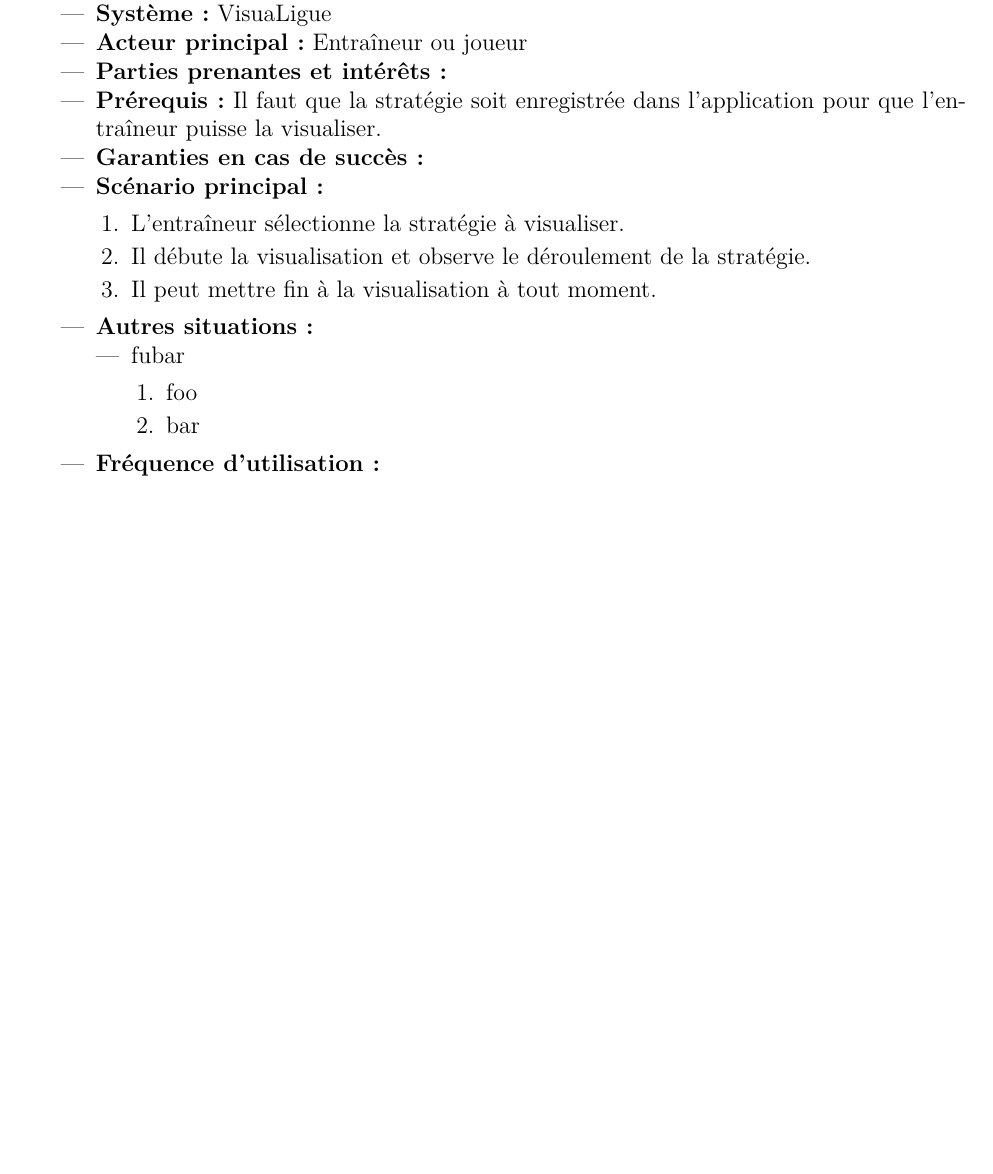
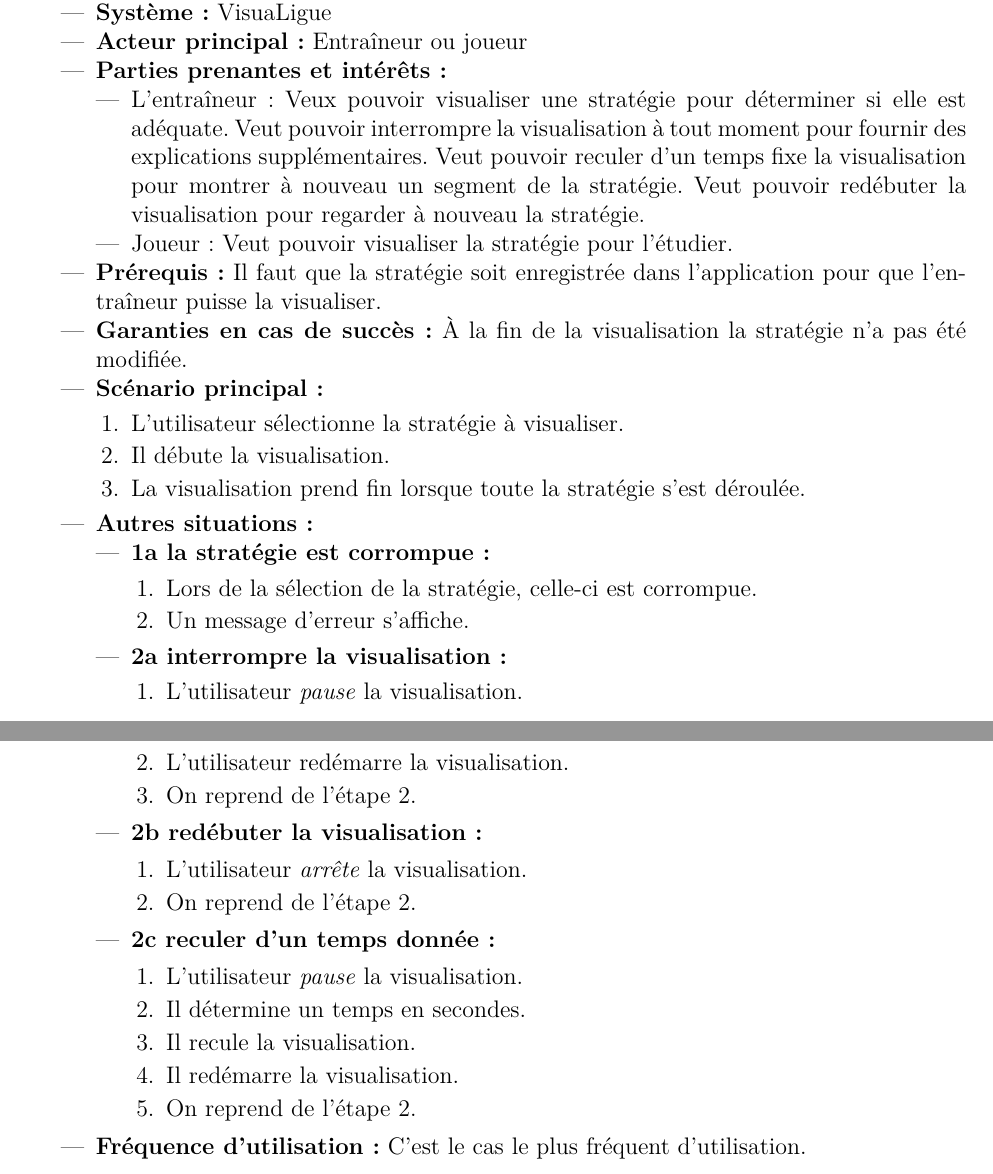
Before and after one commit to agingrasc/glo2004, a LaTeX thesis (rapport/rapport.tex, which reads rapport/tex/cas_utilisation.tex): part of page 16 of 18 before the commit and two parts of pages 16 and 17 of 19 after it, the two joined at a grey line, cut so that both start at the same text, the shorter picture padded with empty space. Compiled offline with pdfLaTeX.

Commit message:
Ajout texte pour visualiser stratégie.

```diff
--- a/rapport/tex/cas_utilisation.tex
+++ b/rapport/tex/cas_utilisation.tex
@@ -256,21 +256,47 @@ La suite du chapitre décrit en détails les cas d'utilisations et s'attarde sur
     \item \textbf{Syst\`eme:} VisuaLigue
     \item \textbf{Acteur principal:} Entra\^ineur ou joueur
     \item \textbf{Parties prenantes et int\'er\^ets:}
+        \begin{itemize}
+            \item L'entra\^ineur: Veux pouvoir visualiser une strat\'egie pour d\'eterminer si elle est ad\'equate.
+                Veut pouvoir interrompre la visualisation \`a tout moment pour fournir des explications suppl\'ementaires.
+                Veut pouvoir reculer d'un temps fixe la visualisation pour montrer \`a nouveau un segment de la strat\'egie.
+                Veut pouvoir red\'ebuter la visualisation pour regarder \`a nouveau la strat\'egie.
+            \item Joueur: Veut pouvoir visualiser la strat\'egie pour l'\'etudier.
+        \end{itemize}
     \item \textbf{Pr\'erequis:} Il faut que la strat\'egie soit enregistr\'ee dans l'application pour que l'entraîneur puisse la visualiser.
-    \item \textbf{Garanties en cas de succ\`es:}
+    \item \textbf{Garanties en cas de succ\`es:} \`A la fin de la visualisation la strat\'egie n'a pas \'et\'e modifi\'ee.
     \item \textbf{Sc\'enario principal:}
         \begin{enumerate}
-            \item L'entra\^ineur s\'electionne la strat\'egie \`a visualiser.
-            \item Il d\'ebute la visualisation et observe le d\'eroulement de la strat\'egie.
-            \item Il peut mettre fin \`a la visualisation \`a tout moment.
+            \item L'utilisateur s\'electionne la strat\'egie \`a visualiser.
+            \item Il d\'ebute la visualisation.
+            \item La visualisation prend fin lorsque toute la strat\'egie s'est d\'eroul\'ee.
         \end{enumerate}
     \item \textbf{Autres situations:}
         \begin{itemize}
-            \item fubar
+            \item \textbf{1a la strat\'egie est corrompue:}
                 \begin{enumerate}
-                    \item foo
-                    \item bar
+                    \item Lors de la s\'election de la strat\'egie, celle-ci est corrompue.
+                    \item Un message d'erreur s'affiche.
+                \end{enumerate}
+            \item \textbf{2a interrompre la visualisation:}
+                \begin{enumerate}
+                    \item L'utilisateur \textit{pause} la visualisation.
+                    \item L'utilisateur red\'emarre la visualisation.
+                    \item On reprend de l'\'etape 2.
+                \end{enumerate}
+            \item \textbf{2b red\'ebuter la visualisation:}
+                \begin{enumerate}
+                    \item L'utilisateur \textit{arr\^ete} la visualisation.
+                    \item On reprend de l'\'etape 2.
+                \end{enumerate}
+            \item \textbf{2c reculer d'un temps donn\'ee:}
+                \begin{enumerate}
+                    \item L'utilisateur \textit{pause} la visualisation.
+                    \item Il d\'etermine un temps en secondes.
+                    \item Il recule la visualisation.
+                    \item Il red\'emarre la visualisation.
+                    \item On reprend de l'\'etape 2.
                 \end{enumerate}
         \end{itemize}
-    \item \textbf{Fréquence d'utilisation :}
+    \item \textbf{Fréquence d'utilisation :} C'est le cas le plus fr\'equent d'utilisation.
 \end{itemize}
```
Lines whose indentation alone changed are shown as unchanged.
